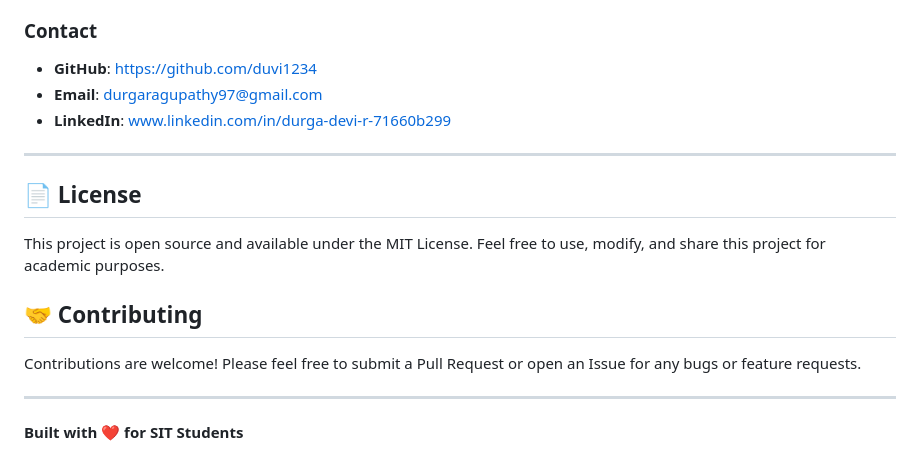
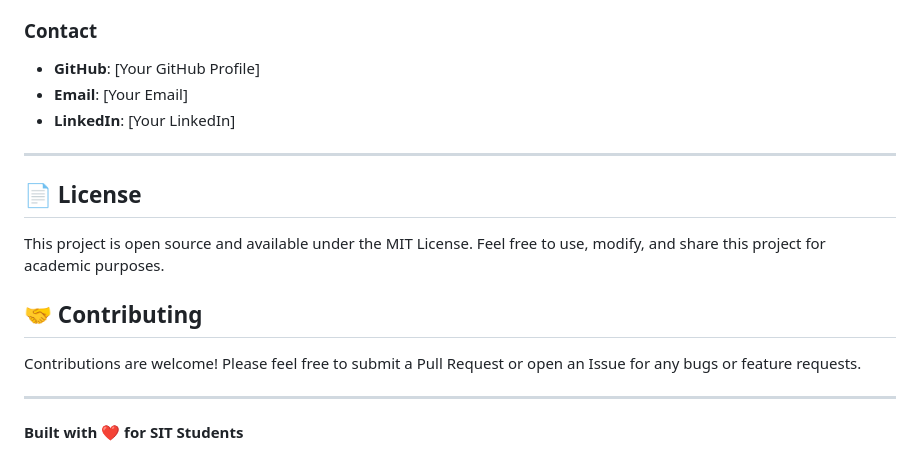
Before and after one commit to duvi1234/sit-cgpa-calculators, a Markdown page: README.md, the part around the change. GitHub-like rendering.

```diff
--- a/README.md
+++ b/README.md
@@ -116,9 +116,9 @@ B.E CSE(AI&ML), 2023 - 2027
 Sethu Institute of Technology
 
 ### **Contact**
-- **GitHub**: https://github.com/duvi1234
-- **Email**: durgaragupathy97@gmail.com
-- **LinkedIn**: www.linkedin.com/in/durga-devi-r-71660b299
+- **GitHub**: [Your GitHub Profile]
+- **Email**: [Your Email]
+- **LinkedIn**: [Your LinkedIn]
 
 ---
 
@@ -132,5 +132,4 @@ Contributions are welcome! Please feel free to submit a Pull Request or open an
 
 ---
 
-
 **Built with ❤️ for SIT Students**
```
